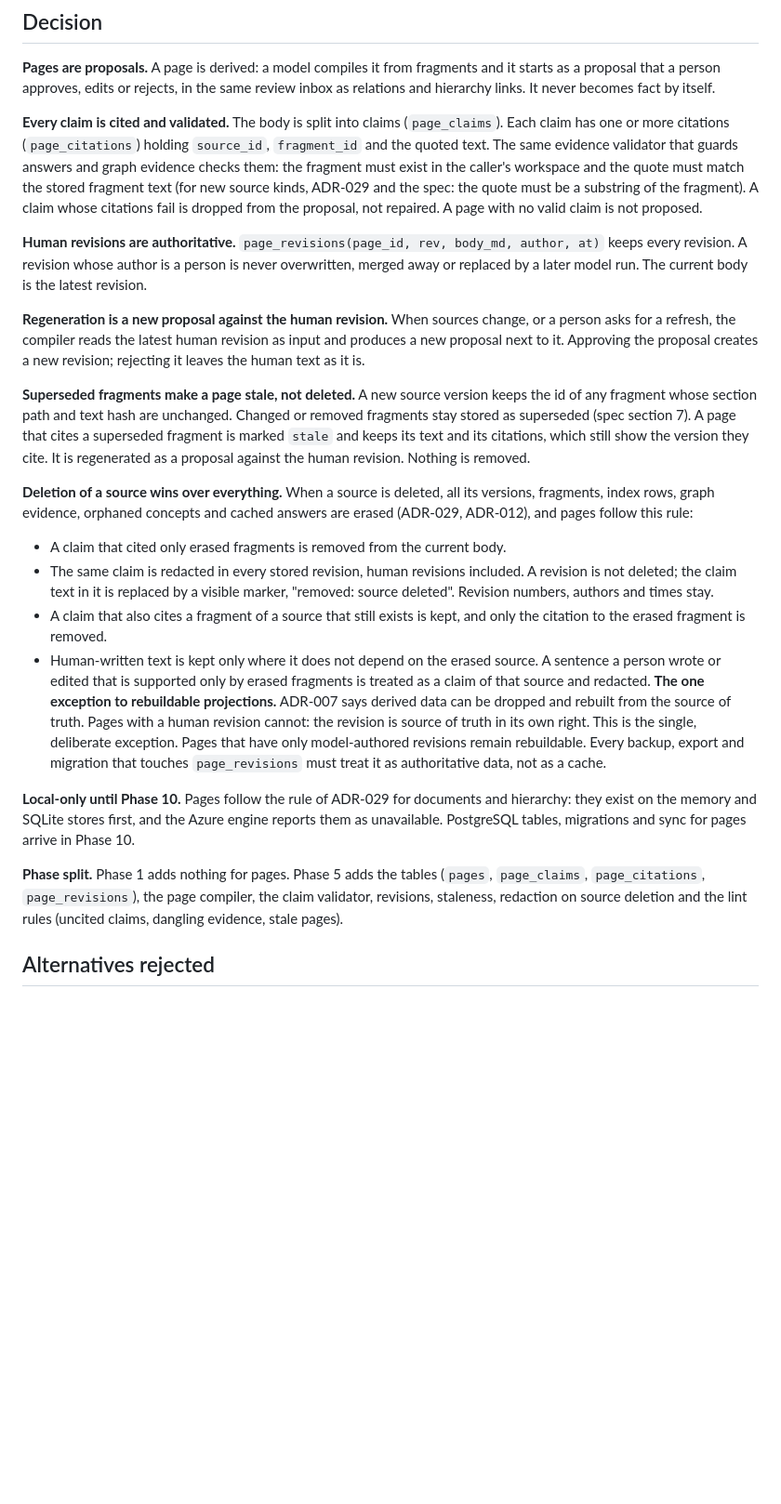
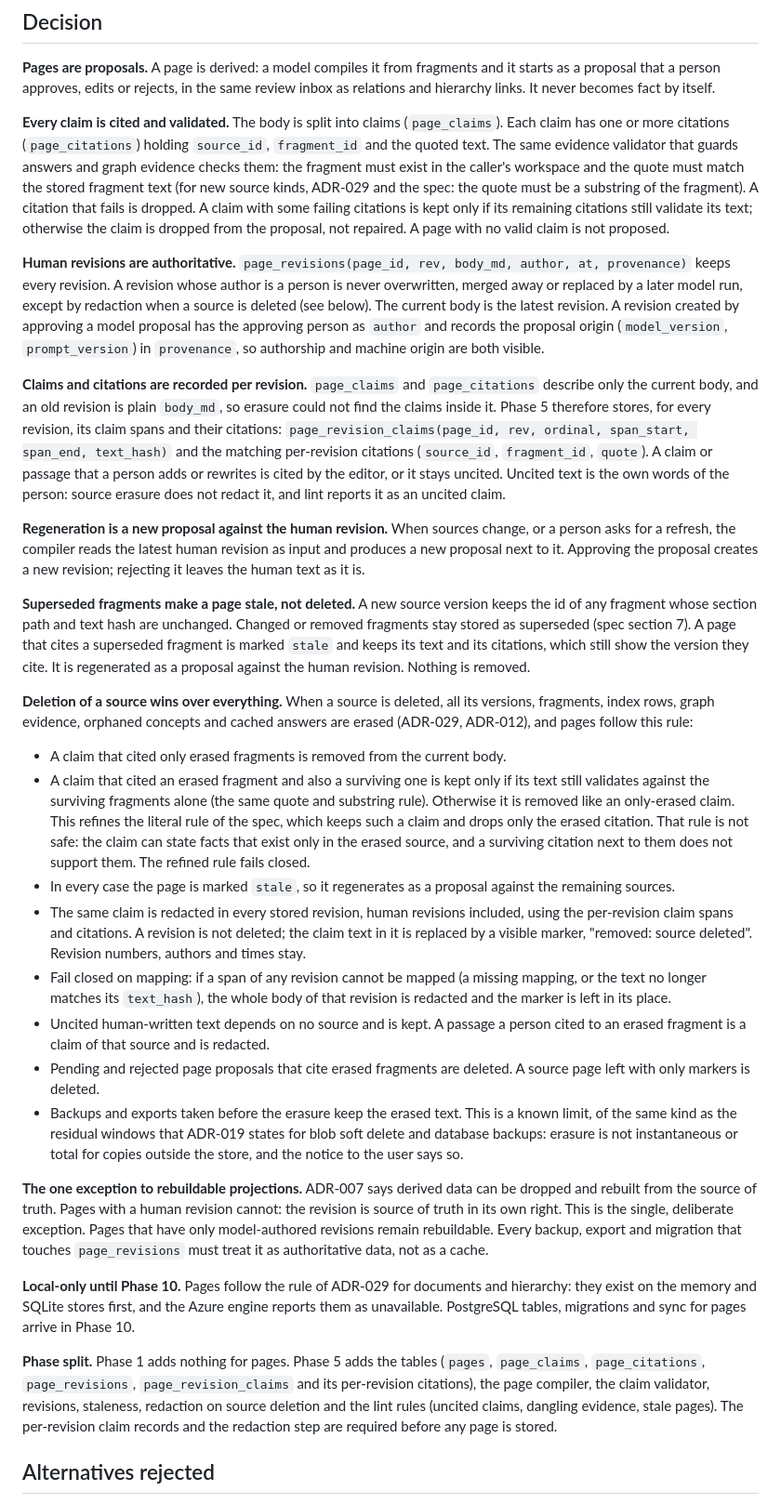
Before and after one commit to PierfrancescoLijoi/nodo-ai, a Markdown page: docs/adr/031-wiki-pages-and-human-edits.md, the part around one of its changes. Shown at 93% size. GitHub-like rendering; blank space fills up the shorter version.

Commit message:
docs: close the erasure gaps in ADR-031
Review found two gaps that weakened the erasure guarantee.

A claim that cited both an erased and a surviving fragment was kept with only
the erased citation dropped, which can leave facts that exist only in the
erased source. The ADR now fails closed: such a claim stays only if its text
still validates against the surviving fragments alone, and the page is marked
stale in every case. It states that this refines the literal rule of the spec.

Redaction in every stored revision was not implementable, because claims and
citations described only the current body. The ADR now requires claim spans
and citations per revision (page_revision_claims), treats uncited human text
as the own words of the person (kept, reported by lint), and redacts a whole
revision when a span cannot be mapped. Phase 5 must build this before any
page is stored.

Smaller fixes: carve-out for redaction in the never-overwritten rule, pending
and rejected proposals and marker-only source pages are deleted, backups taken
before erasure are a stated known limit (ADR-019), partially failing citations
are handled, and approved model proposals record the approving person as
author with model provenance. A missing blank line was added.

Checked with check_md_links.py on the file (exit 0) and git diff --check.

```diff
--- a/docs/adr/031-wiki-pages-and-human-edits.md
+++ b/docs/adr/031-wiki-pages-and-human-edits.md
@@ -18,9 +18,11 @@ Until now every derived store (search index, graph projections, section summarie
 ## Decision
 **Pages are proposals.** A page is derived: a model compiles it from fragments and it starts as a proposal that a person approves, edits or rejects, in the same review inbox as relations and hierarchy links. It never becomes fact by itself.
 
-**Every claim is cited and validated.** The body is split into claims (`page_claims`). Each claim has one or more citations (`page_citations`) holding `source_id`, `fragment_id` and the quoted text. The same evidence validator that guards answers and graph evidence checks them: the fragment must exist in the caller's workspace and the quote must match the stored fragment text (for new source kinds, ADR-029 and the spec: the quote must be a substring of the fragment). A claim whose citations fail is dropped from the proposal, not repaired. A page with no valid claim is not proposed.
+**Every claim is cited and validated.** The body is split into claims (`page_claims`). Each claim has one or more citations (`page_citations`) holding `source_id`, `fragment_id` and the quoted text. The same evidence validator that guards answers and graph evidence checks them: the fragment must exist in the caller's workspace and the quote must match the stored fragment text (for new source kinds, ADR-029 and the spec: the quote must be a substring of the fragment). A citation that fails is dropped. A claim with some failing citations is kept only if its remaining citations still validate its text; otherwise the claim is dropped from the proposal, not repaired. A page with no valid claim is not proposed.
 
-**Human revisions are authoritative.** `page_revisions(page_id, rev, body_md, author, at)` keeps every revision. A revision whose author is a person is never overwritten, merged away or replaced by a later model run. The current body is the latest revision.
+**Human revisions are authoritative.** `page_revisions(page_id, rev, body_md, author, at, provenance)` keeps every revision. A revision whose author is a person is never overwritten, merged away or replaced by a later model run, except by redaction when a source is deleted (see below). The current body is the latest revision. A revision created by approving a model proposal has the approving person as `author` and records the proposal origin (`model_version`, `prompt_version`) in `provenance`, so authorship and machine origin are both visible.
+
+**Claims and citations are recorded per revision.** `page_claims` and `page_citations` describe only the current body, and an old revision is plain `body_md`, so erasure could not find the claims inside it. Phase 5 therefore stores, for every revision, its claim spans and their citations: `page_revision_claims(page_id, rev, ordinal, span_start, span_end, text_hash)` and the matching per-revision citations (`source_id`, `fragment_id`, `quote`). A claim or passage that a person adds or rewrites is cited by the editor, or it stays uncited. Uncited text is the own words of the person: source erasure does not redact it, and lint reports it as an uncited claim.
 
 **Regeneration is a new proposal against the human revision.** When sources change, or a person asks for a refresh, the compiler reads the latest human revision as input and produces a new proposal next to it. Approving the proposal creates a new revision; rejecting it leaves the human text as it is.
 
@@ -28,14 +30,19 @@ Until now every derived store (search index, graph projections, section summarie
 
 **Deletion of a source wins over everything.** When a source is deleted, all its versions, fragments, index rows, graph evidence, orphaned concepts and cached answers are erased (ADR-029, ADR-012), and pages follow this rule:
 - A claim that cited only erased fragments is removed from the current body.
-- The same claim is redacted in every stored revision, human revisions included. A revision is not deleted; the claim text in it is replaced by a visible marker, "removed: source deleted". Revision numbers, authors and times stay.
-- A claim that also cites a fragment of a source that still exists is kept, and only the citation to the erased fragment is removed.
-- Human-written text is kept only where it does not depend on the erased source. A sentence a person wrote or edited that is supported only by erased fragments is treated as a claim of that source and redacted.
+- A claim that cited an erased fragment and also a surviving one is kept only if its text still validates against the surviving fragments alone (the same quote and substring rule). Otherwise it is removed like an only-erased claim. This refines the literal rule of the spec, which keeps such a claim and drops only the erased citation. That rule is not safe: the claim can state facts that exist only in the erased source, and a surviving citation next to them does not support them. The refined rule fails closed.
+- In every case the page is marked `stale`, so it regenerates as a proposal against the remaining sources.
+- The same claim is redacted in every stored revision, human revisions included, using the per-revision claim spans and citations. A revision is not deleted; the claim text in it is replaced by a visible marker, "removed: source deleted". Revision numbers, authors and times stay.
+- Fail closed on mapping: if a span of any revision cannot be mapped (a missing mapping, or the text no longer matches its `text_hash`), the whole body of that revision is redacted and the marker is left in its place.
+- Uncited human-written text depends on no source and is kept. A passage a person cited to an erased fragment is a claim of that source and is redacted.
+- Pending and rejected page proposals that cite erased fragments are deleted. A source page left with only markers is deleted.
+- Backups and exports taken before the erasure keep the erased text. This is a known limit, of the same kind as the residual windows that ADR-019 states for blob soft delete and database backups: erasure is not instantaneous or total for copies outside the store, and the notice to the user says so.
+
 **The one exception to rebuildable projections.** ADR-007 says derived data can be dropped and rebuilt from the source of truth. Pages with a human revision cannot: the revision is source of truth in its own right. This is the single, deliberate exception. Pages that have only model-authored revisions remain rebuildable. Every backup, export and migration that touches `page_revisions` must treat it as authoritative data, not as a cache.
 
 **Local-only until Phase 10.** Pages follow the rule of ADR-029 for documents and hierarchy: they exist on the memory and SQLite stores first, and the Azure engine reports them as unavailable. PostgreSQL tables, migrations and sync for pages arrive in Phase 10.
 
-**Phase split.** Phase 1 adds nothing for pages. Phase 5 adds the tables (`pages`, `page_claims`, `page_citations`, `page_revisions`), the page compiler, the claim validator, revisions, staleness, redaction on source deletion and the lint rules (uncited claims, dangling evidence, stale pages).
+**Phase split.** Phase 1 adds nothing for pages. Phase 5 adds the tables (`pages`, `page_claims`, `page_citations`, `page_revisions`, `page_revision_claims` and its per-revision citations), the page compiler, the claim validator, revisions, staleness, redaction on source deletion and the lint rules (uncited claims, dangling evidence, stale pages). The per-revision claim records and the redaction step are required before any page is stored.
 
 ## Alternatives rejected
 - **Regenerate pages freely, treating them as a cache.** It is simple, and fits ADR-007 with no exception. It destroys human edits on the next run, so people would stop correcting pages, and the pages would stay as wrong as the model.
```
Also changed, not shown: other parts of docs/adr/031-wiki-pages-and-human-edits.md (+3 -2 lines).
